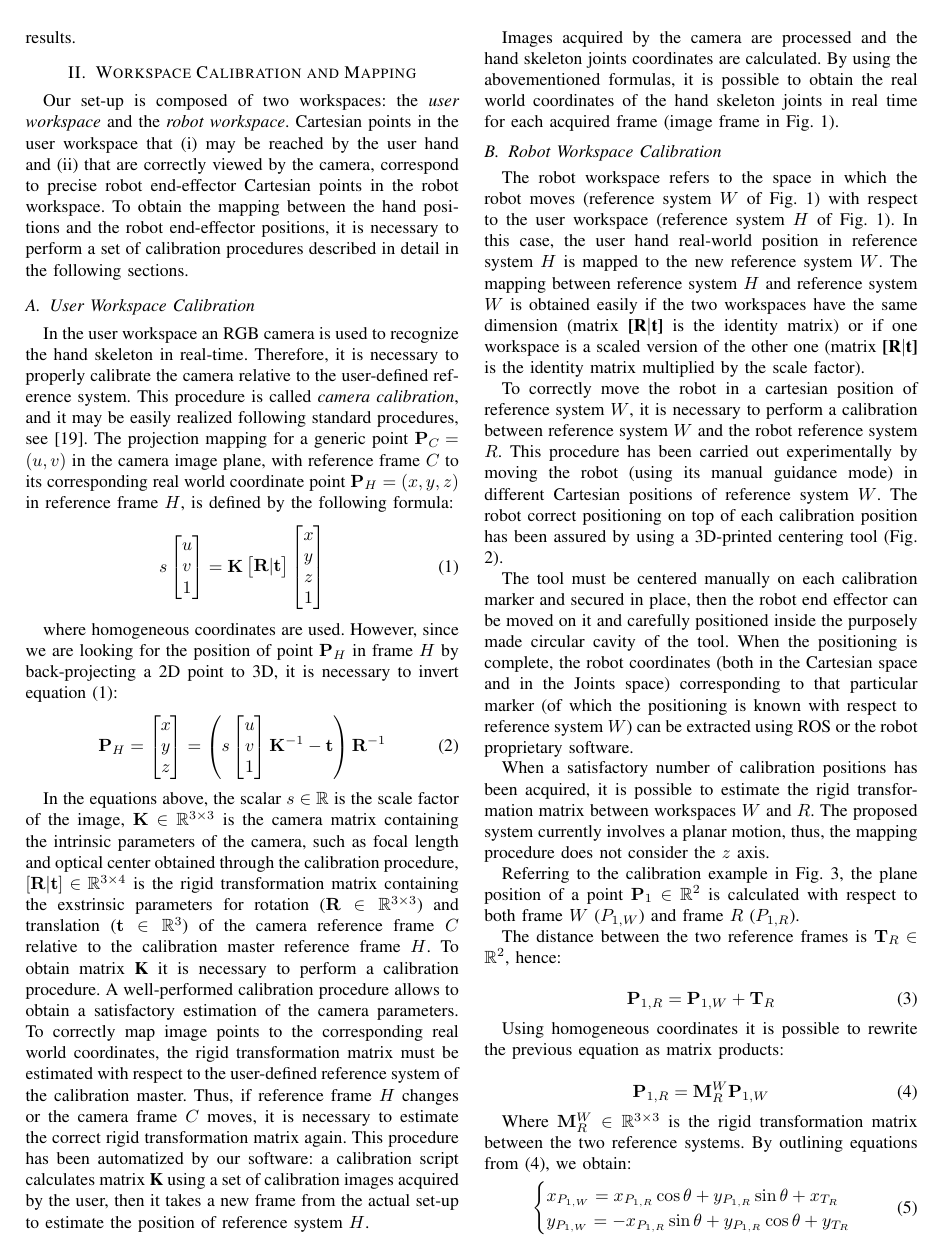
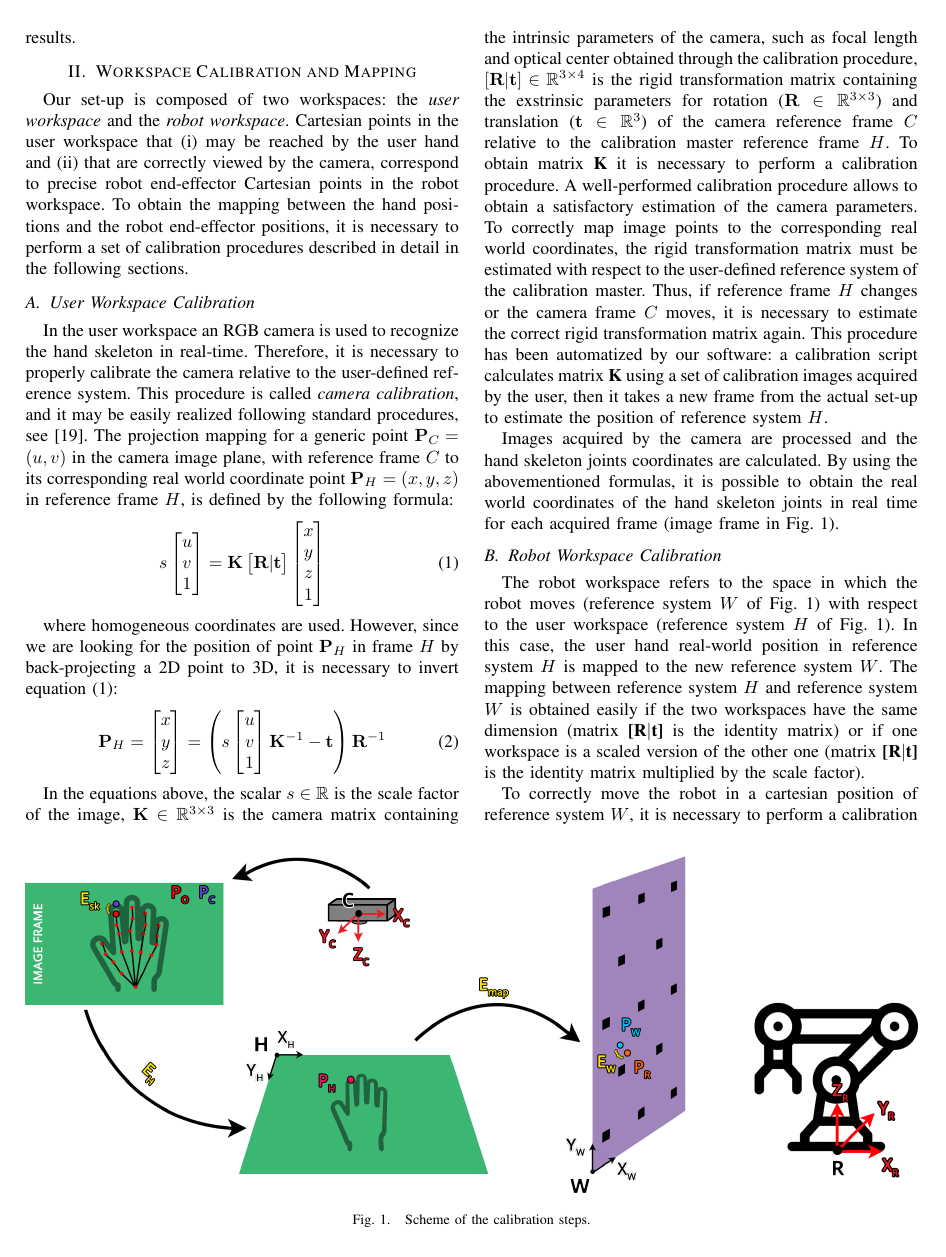
Before and after one commit to Krissy93/hands-free-project, a LaTeX paper (paper/bozza.tex): page 2 of 7. The pictures show the PDF file paper/bozza.pdf that the author committed with the source.

```diff
--- a/paper/bozza.tex
+++ b/paper/bozza.tex
@@ -34,7 +34,7 @@
 \usepackage{float}
 \usepackage{multicol}
 \usepackage{adjustbox}
-
+\usepackage{stfloats}
 
 \title{\LARGE \bf
 Hands-Free: a robot augmented reality teleoperation system
@@ -80,16 +80,16 @@
 Furthermore, if a vision-interface is integrated with virtual and augmented reality techniques, it translates in a greater level of immersion for the user. Such techniques are used to improve the feedback information; in fact, the operator feels like being physically present in the remote environment, improving the immersion level. Immersivity is, in fact, one of the most important reasons for using virtual and augmented reality \cite{Boboc2012}.
 An augmented reality system for teleoperation based on the Leap Motion (LM) controller is presented in \cite{Peppoloni2015}. For its application domain, the LM controller is considered an accurate sensor \cite{Hedayati2018}, however it is limited to a relatively small measuring distance if compared with other sensors. In this sense, the LM controller introduces spatial constraints that clash with the user immersivity concept.
 
+\begin{figure*}[b!]
+	\centering
+	\includegraphics[width=1\textwidth]{figures/horizcalib}
+	\caption{Scheme of the calibration steps.}
+	\label{fig:wscalib}
+\end{figure*}
+
 For these reasons, we present a novel robot augmented reality teleoperation system that exploits RGB cameras, which supply greater measuring distance if compared with the LM controller. A ROS-based framework has been developed to supply hand tracking and hand-gesture recognition features, exploiting the OpenPose software \cite{simon2017hand, cao2018openpose} based on the Deep Learning framework Caffe \cite{jia2014caffe}.
 This, in combination with the ease of availability of an RGB camera, leads the framework to be strongly open-source oriented and highly replicable on all the ROS-based platform. The proposed system includes: a rigorous procedure for robot workspace calibration and a mapping policy between the coordinate system of the user and the robot (Section \ref{sec:calib}), and a deep learning approach for the hand-gesture recognition by means of hand keypoints estimation (Section \ref{sec:HG_recon}).
 Different experiments were performed on a \textit{Sawyer (Rethink Robotics)} industrial collaborative robot to evaluate repeatability and accuracy of the proposed system. Section \ref{sec:experiments} reports the results.
-
-\begin{figure*}[ht]
-\centering
-  \includegraphics[width=0.9\textwidth]{figures/horizcalib}
-  \caption{Scheme of the calibration steps.}
-  \label{fig:wscalib}
-\end{figure*}
 
 \section{Workspace Calibration and Mapping} \label{sec:calib}
 
@@ -141,13 +141,13 @@
 
 Images acquired by the camera are processed and the hand skeleton joints coordinates are calculated. By using the abovementioned formulas, it is possible to obtain the real world coordinates of the hand skeleton joints in real time for each acquired frame (image frame in Fig. \ref{fig:wscalib}).
 
+
 \subsection{Robot Workspace Calibration}
 
 The robot workspace refers to the space in which the robot moves (reference system $W$ of Fig. \ref{fig:wscalib}) with respect to the user workspace (reference system $H$ of Fig. \ref{fig:wscalib}). In this case, the user hand real-world position in reference system $H$ is mapped to the new reference system $W$. The mapping between reference system $H$ and reference system $W$ is obtained easily if the two workspaces have the same dimension (matrix \textbf{[R$|$t]} is the identity matrix) or if one workspace is a scaled version of the other one (matrix \textbf{[R$|$t]} is the identity matrix multiplied by the scale factor). %verificare
 
 To correctly move the robot in a cartesian position of reference system $W$, it is necessary to perform a calibration between reference system $W$ and the robot reference system $R$. This procedure has been carried out experimentally by moving the robot (using its manual guidance mode) in different Cartesian positions of reference system $W$. The robot correct positioning on top of each calibration position has been assured by using a 3D-printed centering tool (Fig. \ref{fig:robotcalib}).
-
-\begin{figure}[ht]
+\begin{figure}[b]
 	\centering
 	\includegraphics[width=1\columnwidth]{figures/robotcalibration}
 	\caption{Example of the robot calibration procedure. The calibration pose tool (top-right) is placed in correspondence of a calibration marker, then the robot end-effector is carefully placed inside the tool (bottom-left). The calibration pose tool cavity has been purposely made to fit the robot end-effector.}
@@ -160,7 +160,7 @@
 
 Referring to the calibration example in Fig. \ref{fig:master_robot}, the plane position of a point $\mathbf{P}_1\in\mathbb{R}^2$ is calculated with respect to both frame $W$ ($P_{1,W}$) and frame $R$ ($P_{1,R}$).
 
-\begin{figure}[ht]
+\begin{figure}[h]
 	\centering
 	\includegraphics[width=1\columnwidth]{figures/calibration}
 	\caption{Master used to calibrate the second user-defined reference system $W$ with the robot reference frame $R$. The Figure illustrate the position of  point $\mathbf{P_1}$ in both reference frames. To properly calibrate the system, the position of each point is required, both for frame $W$ and $R$. In the procedure, 13 calibration points have been acquired.}
```
Also changed, not shown: paper/bozza.pdf, 3 other files.
